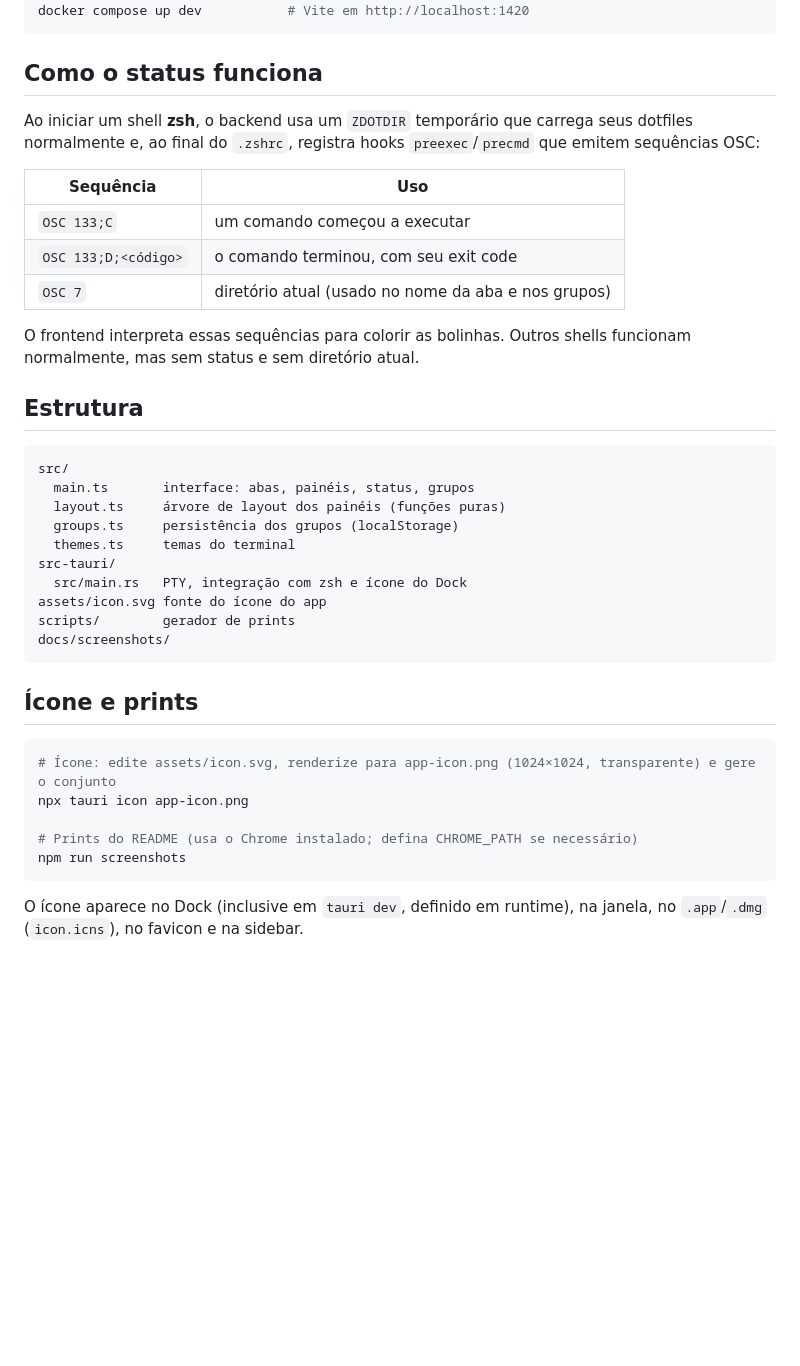
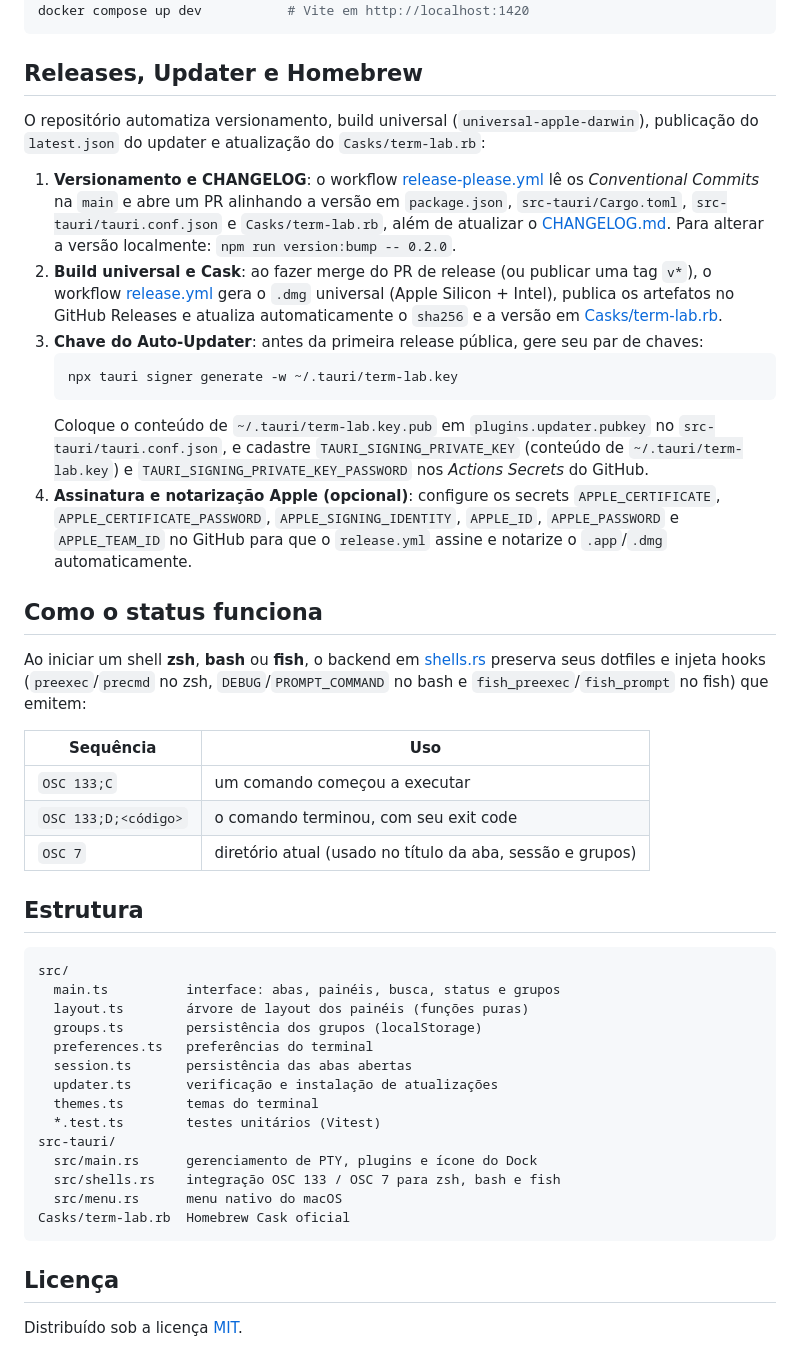
Before and after one commit to matheusmntt/term-lab, a Markdown page: README.md, the part around one of its changes. GitHub-like rendering; blank space fills up the shorter version.

````diff
--- a/README.md
+++ b/README.md
@@ -78,41 +93,48 @@ docker compose run --rm build   # tauri build (Linux)
 docker compose up dev           # Vite em http://localhost:1420
 ```
 
+## Releases, Updater e Homebrew
+
+O repositório automatiza versionamento, build universal (`universal-apple-darwin`), publicação do `latest.json` do updater e atualização do `Casks/term-lab.rb`:
+
+1. **Versionamento e CHANGELOG**: o workflow [release-please.yml](.github/workflows/release-please.yml) lê os _Conventional Commits_ na `main` e abre um PR alinhando a versão em `package.json`, `src-tauri/Cargo.toml`, `src-tauri/tauri.conf.json` e `Casks/term-lab.rb`, além de atualizar o [CHANGELOG.md](CHANGELOG.md). Para alterar a versão localmente: `npm run version:bump -- 0.2.0`.
+2. **Build universal e Cask**: ao fazer merge do PR de release (ou publicar uma tag `v*`), o workflow [release.yml](.github/workflows/release.yml) gera o `.dmg` universal (Apple Silicon + Intel), publica os artefatos no GitHub Releases e atualiza automaticamente o `sha256` e a versão em [Casks/term-lab.rb](Casks/term-lab.rb).
+3. **Chave do Auto-Updater**: antes da primeira release pública, gere seu par de chaves:
+   ```bash
+   npx tauri signer generate -w ~/.tauri/term-lab.key
+   ```
+   Coloque o conteúdo de `~/.tauri/term-lab.key.pub` em `plugins.updater.pubkey` no `src-tauri/tauri.conf.json`, e cadastre `TAURI_SIGNING_PRIVATE_KEY` (conteúdo de `~/.tauri/term-lab.key`) e `TAURI_SIGNING_PRIVATE_KEY_PASSWORD` nos _Actions Secrets_ do GitHub.
+4. **Assinatura e notarização Apple (opcional)**: configure os secrets `APPLE_CERTIFICATE`, `APPLE_CERTIFICATE_PASSWORD`, `APPLE_SIGNING_IDENTITY`, `APPLE_ID`, `APPLE_PASSWORD` e `APPLE_TEAM_ID` no GitHub para que o `release.yml` assine e notarize o `.app`/`.dmg` automaticamente.
+
 ## Como o status funciona
 
-Ao iniciar um shell **zsh**, o backend usa um `ZDOTDIR` temporário que carrega seus dotfiles normalmente e, ao final do `.zshrc`, registra hooks `preexec`/`precmd` que emitem sequências OSC:
+Ao iniciar um shell **zsh**, **bash** ou **fish**, o backend em [shells.rs](src-tauri/src/shells.rs) preserva seus dotfiles e injeta hooks (`preexec`/`precmd` no zsh, `DEBUG`/`PROMPT_COMMAND` no bash e `fish_preexec`/`fish_prompt` no fish) que emitem:
 
 | Sequência | Uso |
 | --- | --- |
 | `OSC 133;C` | um comando começou a executar |
 | `OSC 133;D;<código>` | o comando terminou, com seu exit code |
-| `OSC 7` | diretório atual (usado no nome da aba e nos grupos) |
-
-O frontend interpreta essas sequências para colorir as bolinhas. Outros shells funcionam normalmente, mas sem status e sem diretório atual.
+| `OSC 7` | diretório atual (usado no título da aba, sessão e grupos) |
 
 ## Estrutura
 
 ```
 src/
-  main.ts       interface: abas, painéis, status, grupos
-  layout.ts     árvore de layout dos painéis (funções puras)
-  groups.ts     persistência dos grupos (localStorage)
-  themes.ts     temas do terminal
+  main.ts          interface: abas, painéis, busca, status e grupos
+  layout.ts        árvore de layout dos painéis (funções puras)
+  groups.ts        persistência dos grupos (localStorage)
+  preferences.ts   preferências do terminal
+  session.ts       persistência das abas abertas
+  updater.ts       verificação e instalação de atualizações
+  themes.ts        temas do terminal
+  *.test.ts        testes unitários (Vitest)
 src-tauri/
-  src/main.rs   PTY, integração com zsh e ícone do Dock
-assets/icon.svg fonte do ícone do app
-scripts/        gerador de prints
-docs/screenshots/
+  src/main.rs      gerenciamento de PTY, plugins e ícone do Dock
+  src/shells.rs    integração OSC 133 / OSC 7 para zsh, bash e fish
+  src/menu.rs      menu nativo do macOS
+Casks/term-lab.rb  Homebrew Cask oficial
 ```
 
-## Ícone e prints
+## Licença
 
-```bash
-# Ícone: edite assets/icon.svg, renderize para app-icon.png (1024×1024, transparente) e gere o conjunto
-npx tauri icon app-icon.png
-
-# Prints do README (usa o Chrome instalado; defina CHROME_PATH se necessário)
-npm run screenshots
-```
-
-O ícone aparece no Dock (inclusive em `tauri dev`, definido em runtime), na janela, no `.app`/`.dmg` (`icon.icns`), no favicon e na sidebar.
+Distribuído sob a licença [MIT](LICENSE).
````
Also changed, not shown: other parts of README.md (+29 -14 lines), docs/screenshots/overview.png, docs/screenshots/save-group.png, docs/screenshots/tokyo-night.png.
